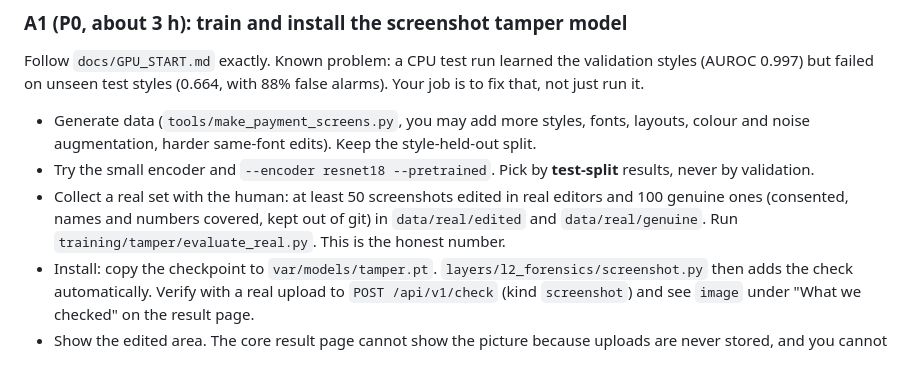
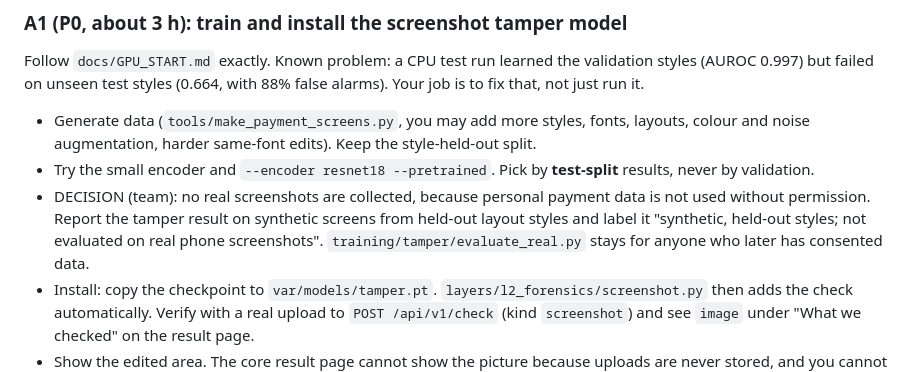
Before and after one commit to Mohitlikestocode/Satyapan_TeamAvalanche, a Markdown page: docs/prompts/A-models-eval.md, the part around the change. GitHub-like rendering.

Commit message:
Decision: no real payment screenshots; tamper result reported as synthetic held-out styles

```diff
--- a/docs/prompts/A-models-eval.md
+++ b/docs/prompts/A-models-eval.md
@@ -97,7 +97,7 @@ Then write a short plan into `docs/models.md` (what you will do, in what order,
 Follow `docs/GPU_START.md` exactly. Known problem: a CPU test run learned the validation styles (AUROC 0.997) but failed on unseen test styles (0.664, with 88% false alarms). Your job is to fix that, not just run it.
 - Generate data (`tools/make_payment_screens.py`, you may add more styles, fonts, layouts, colour and noise augmentation, harder same-font edits). Keep the style-held-out split.
 - Try the small encoder and `--encoder resnet18 --pretrained`. Pick by **test-split** results, never by validation.
-- Collect a real set with the human: at least 50 screenshots edited in real editors and 100 genuine ones (consented, names and numbers covered, kept out of git) in `data/real/edited` and `data/real/genuine`. Run `training/tamper/evaluate_real.py`. This is the honest number.
+- DECISION (team): no real screenshots are collected, because personal payment data is not used without permission. Report the tamper result on synthetic screens from held-out layout styles and label it "synthetic, held-out styles; not evaluated on real phone screenshots". `training/tamper/evaluate_real.py` stays for anyone who later has consented data.
 - Install: copy the checkpoint to `var/models/tamper.pt`. `layers/l2_forensics/screenshot.py` then adds the check automatically. Verify with a real upload to `POST /api/v1/check` (kind `screenshot`) and see `image` under "What we checked" on the result page.
 - Show the edited area. The core result page cannot show the picture because uploads are never stored, and you cannot change core. So build your own page `/models/screenshot` (router `api/ext/models_screenshot.py`): the visitor uploads a screenshot, the server runs the full check (`satyapan.service.analyse_image`), draws the predicted box on the image with Pillow, and returns the picture (as a data URL, never saved) together with the verdict and a link to the normal result page. This is the "edited amount is circled" demo. Add it to the footer with `registry.add_footer("Services", "Check a payment screenshot", "/models/screenshot")`.
 - Acceptance: `docs/results/tamper_test.json` and `tamper_real.json` exist with TPR, FPR at one fixed threshold, AUROC, IoU, per-condition rows, and a baseline row; a short honest paragraph in `docs/models.md` including failure cases. If the model does not generalise, say so and ship the check as "weak signal" only.
```
Also changed, not shown: docs/disclosure/models.md (+1 -1 lines).
